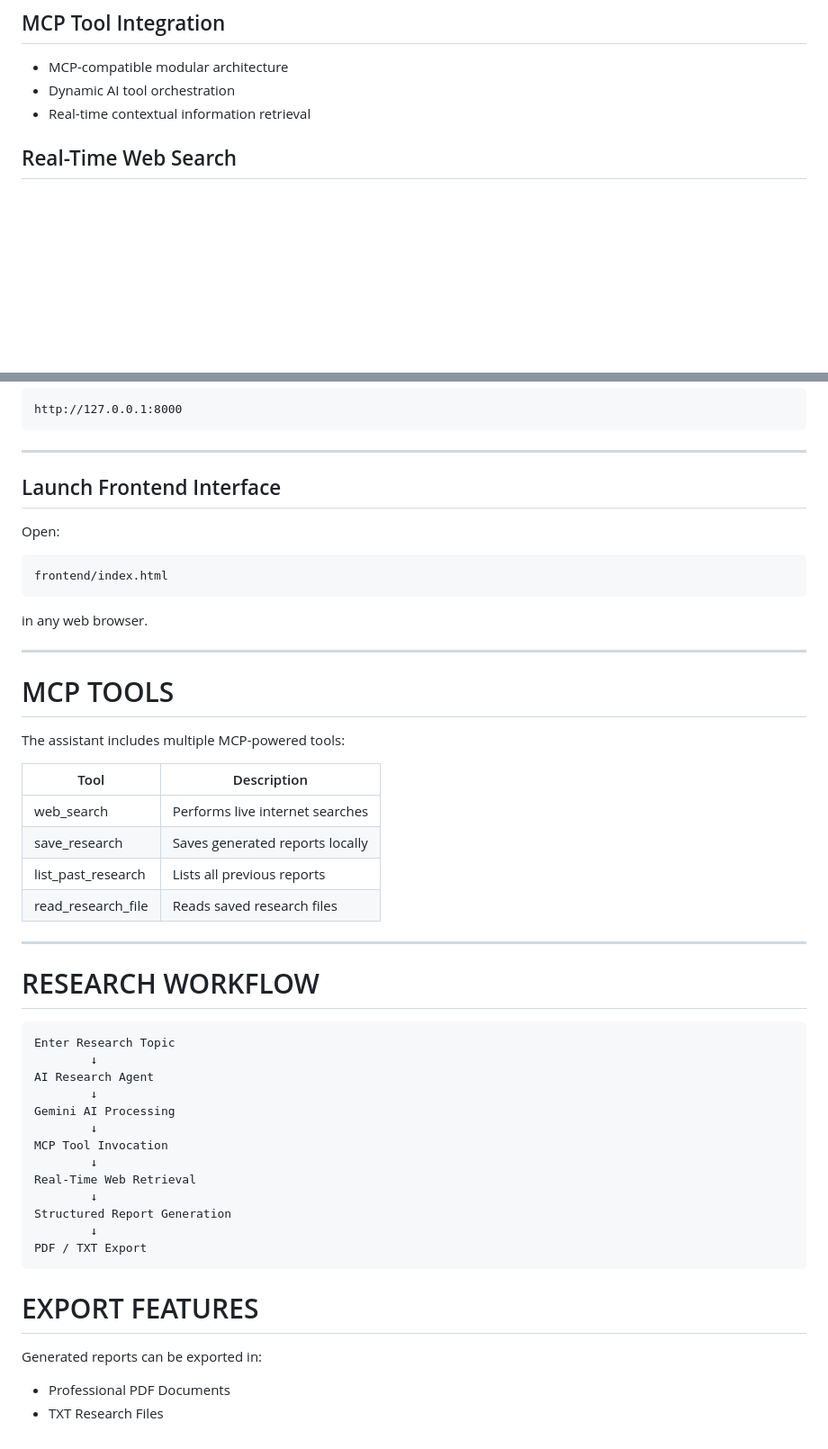
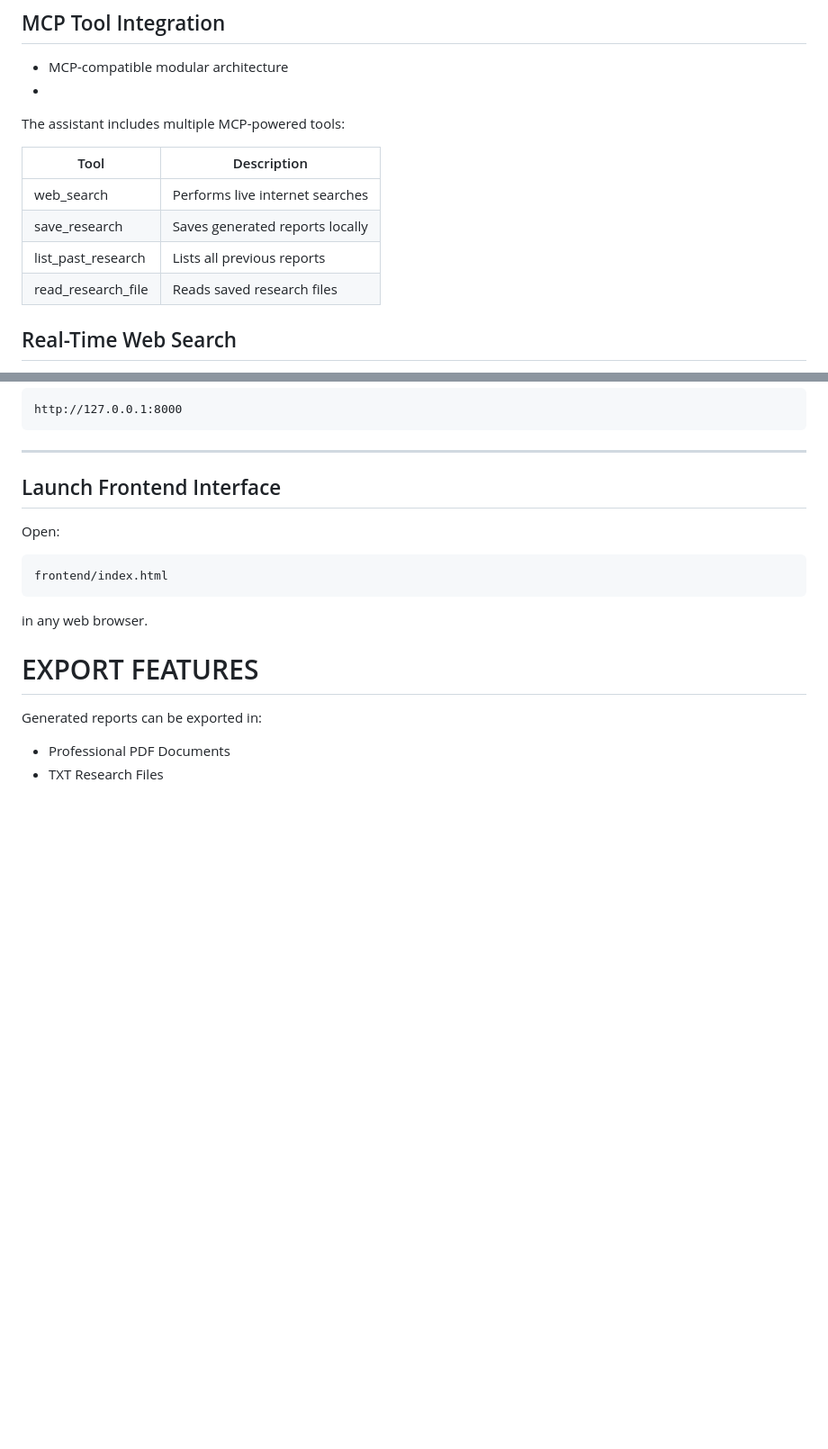
Before and after one commit to BhuwanKhanna/-ai-intern-final-Bhuwan-Khanna, a Markdown page: README.md, 2 parts joined by grey strips. Shown at 90% size. GitHub-like rendering; blank space fills up the shorter version.

````diff
--- a/README.md
+++ b/README.md
@@ -15,8 +15,15 @@ The project combines modern AI reasoning, modular MCP architecture, real-time se
 
 ## MCP Tool Integration
 - MCP-compatible modular architecture
-- Dynamic AI tool orchestration
-- Real-time contextual information retrieval
+-
+The assistant includes multiple MCP-powered tools:
+
+| Tool | Description |
+|------|-------------|
+| web_search | Performs live internet searches |
+| save_research | Saves generated reports locally |
+| list_past_research | Lists all previous reports |
+| read_research_file | Reads saved research files |
 
 ## Real-Time Web Search
 - Integrated DuckDuckGo search engine
@@ -223,38 +230,6 @@ frontend/index.html
 
 in any web browser.
 
----
-
-# MCP TOOLS
-
-The assistant includes multiple MCP-powered tools:
-
-| Tool | Description |
-|------|-------------|
-| web_search | Performs live internet searches |
-| save_research | Saves generated reports locally |
-| list_past_research | Lists all previous reports |
-| read_research_file | Reads saved research files |
-
----
-
-# RESEARCH WORKFLOW
-
-```text
-Enter Research Topic
-        ↓
-AI Research Agent
-        ↓
-Gemini AI Processing
-        ↓
-MCP Tool Invocation
-        ↓
-Real-Time Web Retrieval
-        ↓
-Structured Report Generation
-        ↓
-PDF / TXT Export
-```
 
 # EXPORT FEATURES
 
````
